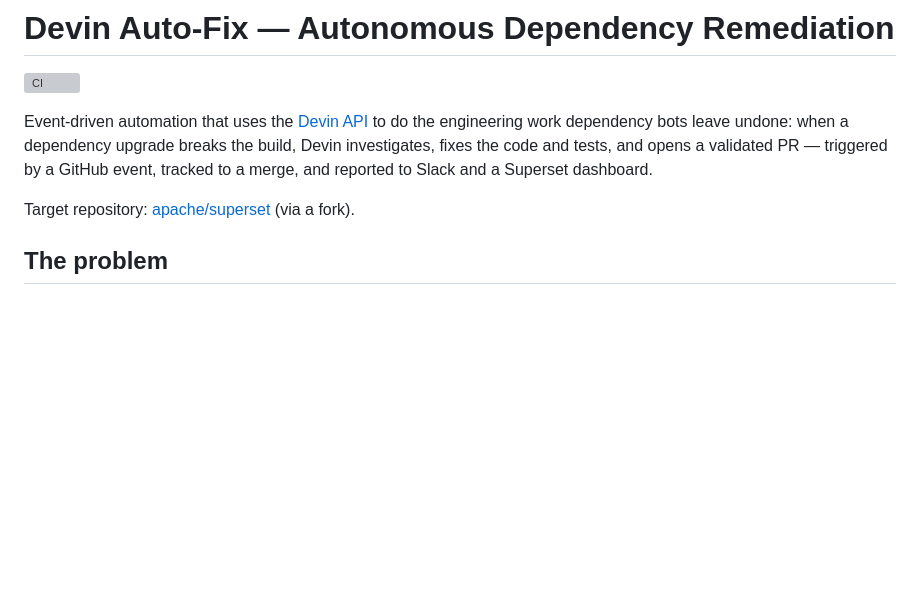
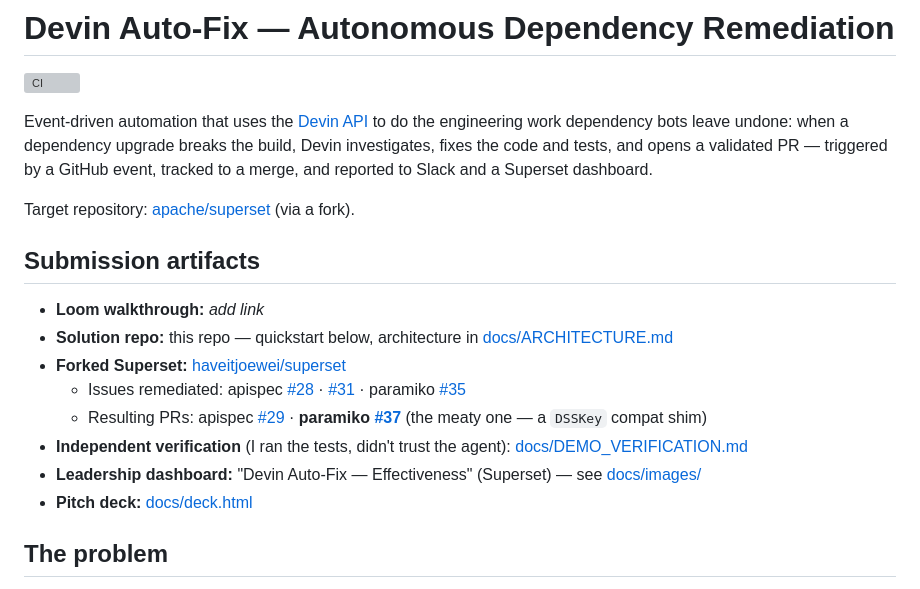
Before and after one commit to haveitjoewei/devin-superset-automation, a Markdown page: README.md, the part around the change. Drawn GitHub-style; blank space fills up the shorter version; grey boxes are pictures that could not be loaded.

Commit message:
docs: add submission artifacts index + demo screenshots
Co-Authored-By: Claude Opus 4.8 <noreply@anthropic.com>

```diff
--- a/README.md
+++ b/README.md
@@ -9,6 +9,17 @@ validated PR — triggered by a GitHub event, tracked to a merge, and reported t
 Slack and a Superset dashboard.
 
 Target repository: [apache/superset](https://github.com/apache/superset) (via a fork).
+
+## Submission artifacts
+
+- **Loom walkthrough:** _add link_
+- **Solution repo:** this repo — quickstart below, architecture in [docs/ARCHITECTURE.md](docs/ARCHITECTURE.md)
+- **Forked Superset:** [haveitjoewei/superset](https://github.com/haveitjoewei/superset)
+  - Issues remediated: apispec [#28](https://github.com/haveitjoewei/superset/issues/28) · [#31](https://github.com/haveitjoewei/superset/issues/31) · paramiko [#35](https://github.com/haveitjoewei/superset/issues/35)
+  - Resulting PRs: apispec [#29](https://github.com/haveitjoewei/superset/pull/29) · **paramiko [#37](https://github.com/haveitjoewei/superset/pull/37)** (the meaty one — a `DSSKey` compat shim)
+- **Independent verification** (I ran the tests, didn't trust the agent): [docs/DEMO_VERIFICATION.md](docs/DEMO_VERIFICATION.md)
+- **Leadership dashboard:** "Devin Auto-Fix — Effectiveness" (Superset) — see [docs/images/](docs/images)
+- **Pitch deck:** [docs/deck.html](docs/deck.html)
 
 ## The problem
 
```
Also changed, not shown: docs/images/README.md (deleted, +0 -7 lines).
